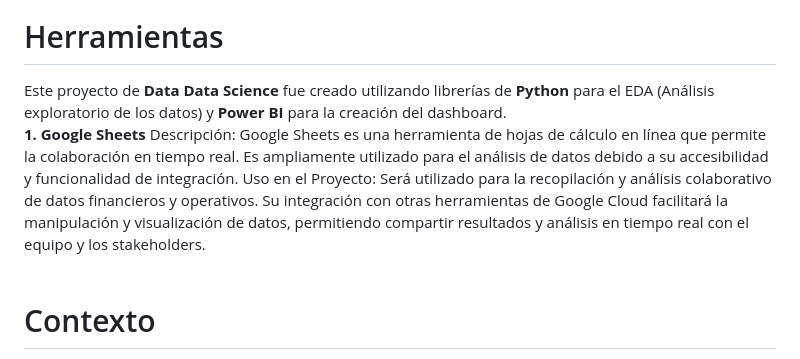
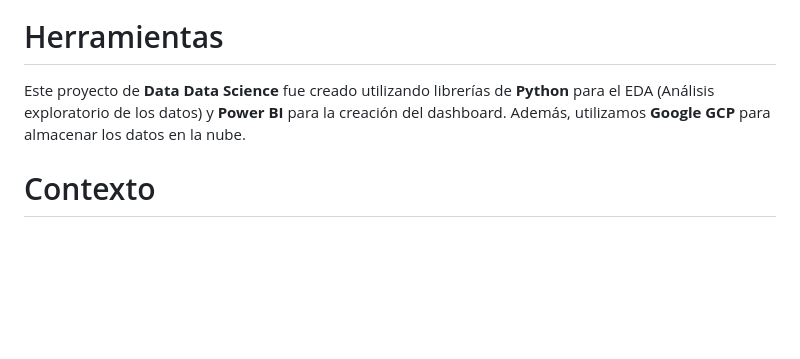
Before and after one commit to hansonvel96/PF_GROUP_03_NYC_TAXIS, a Markdown page: README.md, the part around the change. Rendered like a GitHub page; blank space fills up the shorter version.

```diff
--- a/README.md
+++ b/README.md
@@ -7,12 +7,7 @@
 </p>
 
 <h1>Herramientas</h1>
-Este proyecto de <strong>Data Data Science</strong> fue creado utilizando librerías de <strong>Python</strong> para el EDA (Análisis exploratorio de los datos) y <strong>Power BI</strong>  para la creación del dashboard.
-
-<strong>1. Google Sheets</strong>
-Descripción: Google Sheets es una herramienta de hojas de cálculo en línea que permite la colaboración en tiempo real. Es ampliamente utilizado para el análisis de datos debido a su accesibilidad y funcionalidad de integración.
-Uso en el Proyecto: Será utilizado para la recopilación y análisis colaborativo de datos financieros y operativos. Su integración con otras herramientas de Google Cloud facilitará la manipulación y visualización de datos, permitiendo compartir resultados y análisis en tiempo real con el equipo y los stakeholders.
-<br>
+Este proyecto de <strong>Data Data Science</strong> fue creado utilizando librerías de <strong>Python</strong> para el EDA (Análisis exploratorio de los datos) y <strong>Power BI</strong>  para la creación del dashboard. Además, utilizamos <strong>Google GCP</strong> para almacenar los datos en la nube.
 <br>
 
 <h1>Contexto</h1>
```
